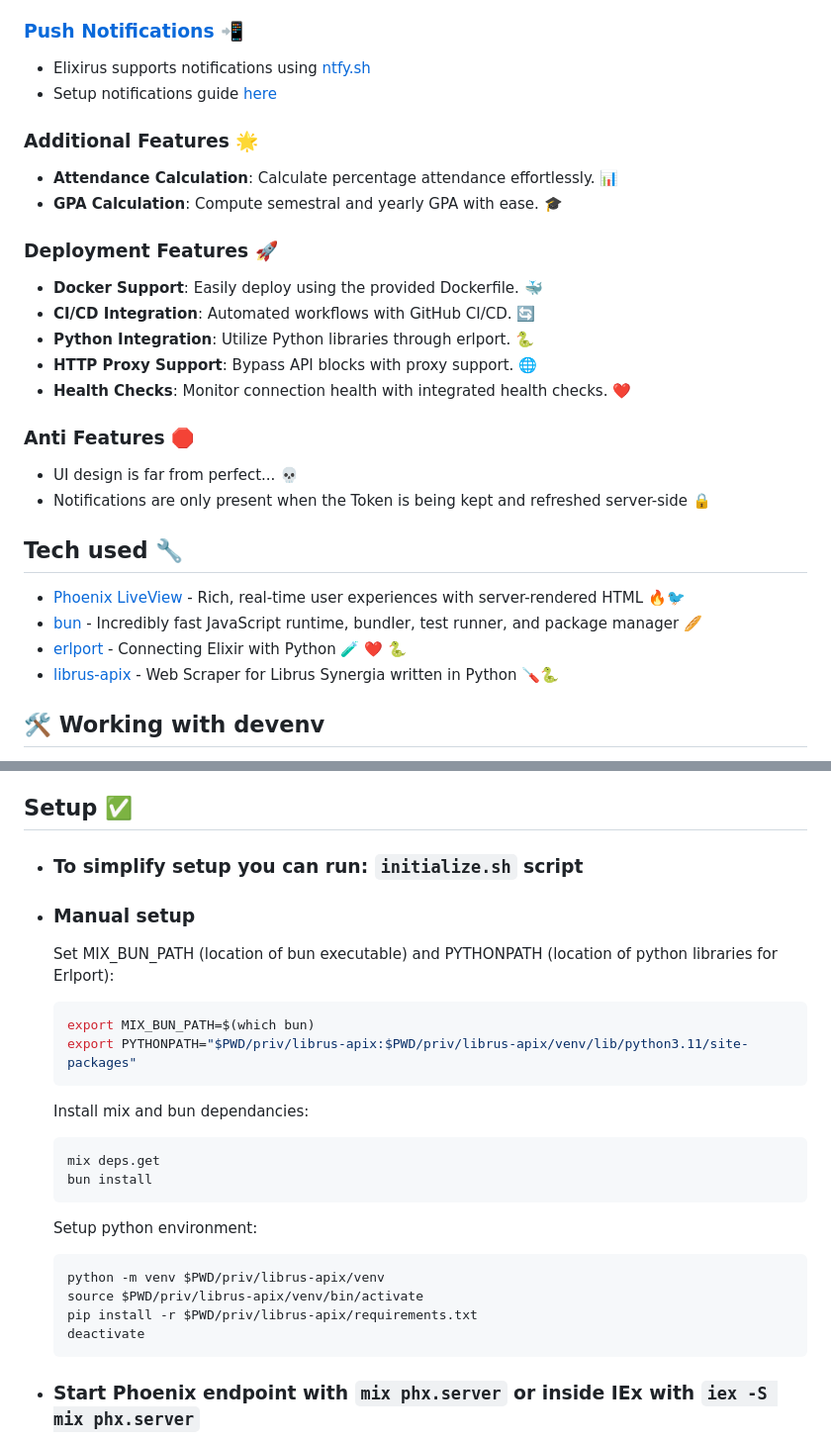
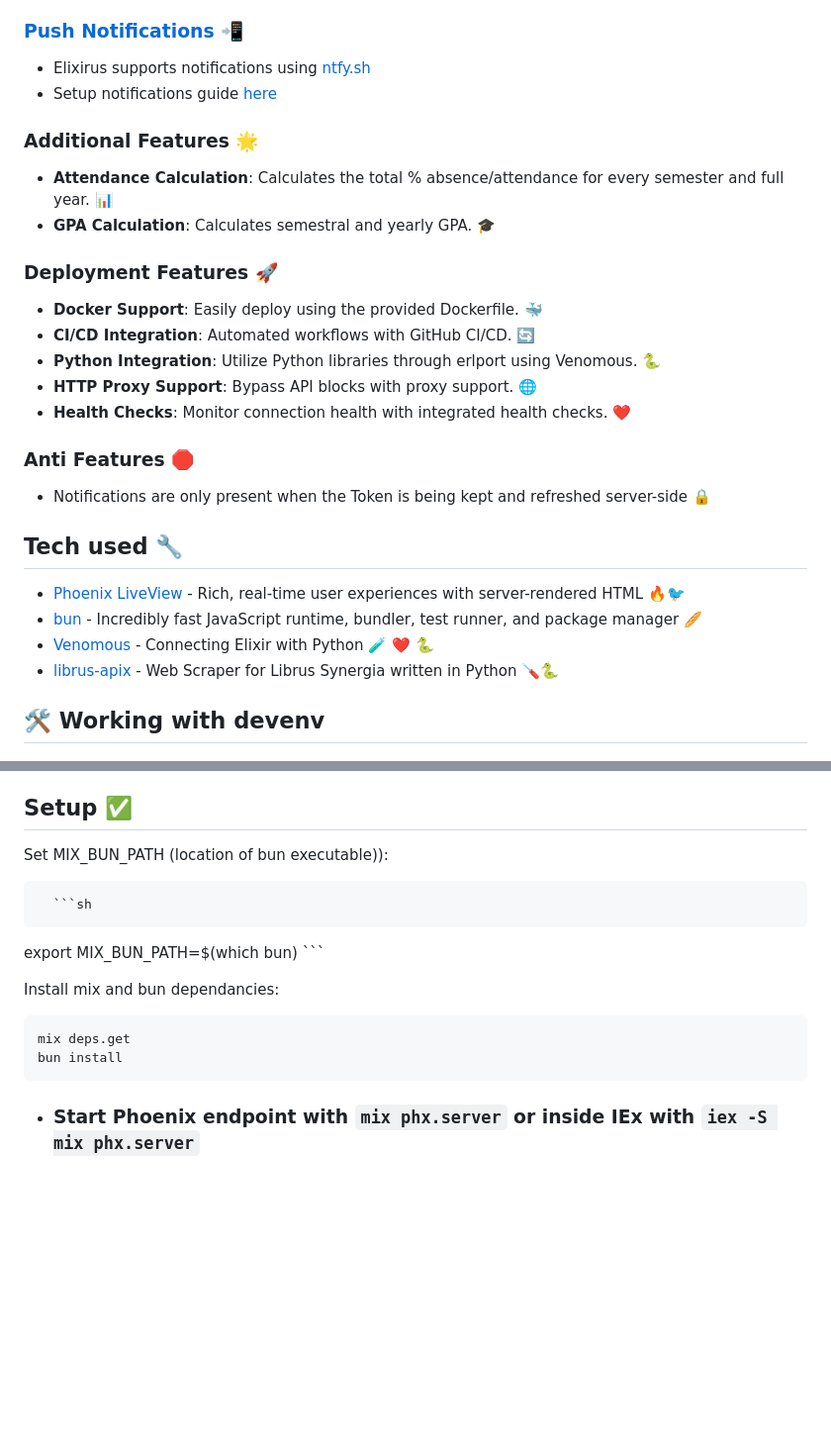
Before and after one commit to RustySnek/Elixirus, a Markdown page: README.md, 2 parts joined by grey strips. Shown: that part at 99% size. Rendered like a GitHub page; blank space fills up the shorter version.

Commit message:
:memo: modify readme

````diff
--- a/README.md
+++ b/README.md
@@ -16,23 +16,22 @@
 
 ### Additional Features 🌟
-- **Attendance Calculation**: Calculate percentage attendance effortlessly. 📊
-- **GPA Calculation**: Compute semestral and yearly GPA with ease. 🎓
+- **Attendance Calculation**: Calculates the total % absence/attendance for every semester and full year. 📊
+- **GPA Calculation**: Calculates semestral and yearly GPA. 🎓
 
 ### Deployment Features 🚀
 - **Docker Support**: Easily deploy using the provided Dockerfile. 🐳
 - **CI/CD Integration**: Automated workflows with GitHub CI/CD. 🔄
-- **Python Integration**: Utilize Python libraries through erlport. 🐍
+- **Python Integration**: Utilize Python libraries through erlport using Venomous. 🐍
 - **HTTP Proxy Support**: Bypass API blocks with proxy support. 🌐
 - **Health Checks**: Monitor connection health with integrated health checks. ❤️
 
 ### Anti Features 🛑
-- UI design is far from perfect... 💀
 - Notifications are only present when the Token is being kept and refreshed server-side 🔒
 
 ## Tech used 🔧
  * [Phoenix LiveView](https://github.com/phoenixframework/phoenix_live_view) -  Rich, real-time user experiences with server-rendered HTML  🔥🐦
  * [bun](https://github.com/oven-sh/bun) - Incredibly fast JavaScript runtime, bundler, test runner, and package manager 🥖
- * [erlport](https://github.com/erlport/erlport) - Connecting Elixir with Python 🧪 ❤️ 🐍
+ * [Venomous](https://github.com/rustysnek/Venomous) - Connecting Elixir with Python 🧪 ❤️ 🐍
  * [librus-apix](https://github.com/RustySnek/librus-apix) - Web Scraper for Librus Synergia written in Python 🪛🐍
 
 ## 🛠️ Working with devenv
@@ -49,13 +48,10 @@ Run `direnv allow` to allow `.envrc` execution
 
 
 ## Setup ✅
- * ### To simplify setup you can run: `initialize.sh` script
- * ### Manual setup
-   Set MIX_BUN_PATH (location of bun executable) and PYTHONPATH (location of python libraries for Erlport):
+   Set MIX_BUN_PATH (location of bun executable)):
 
       ```sh
    export MIX_BUN_PATH=$(which bun)
-   export PYTHONPATH="$PWD/priv/librus-apix:$PWD/priv/librus-apix/venv/lib/python3.11/site-packages"
       ```
 
    Install mix and bun dependancies:
@@ -65,14 +61,6 @@ Run `direnv allow` to allow `.envrc` execution
    bun install
    ```
 
-   Setup python environment:
-
-   ```sh
-   python -m venv $PWD/priv/librus-apix/venv
-   source $PWD/priv/librus-apix/venv/bin/activate
-   pip install -r $PWD/priv/librus-apix/requirements.txt
-   deactivate
-   ```
  * ### Start Phoenix endpoint with `mix phx.server` or inside IEx with `iex -S mix phx.server`
      Now you can visit [`localhost:4001`](http://localhost:4001) from your browser.
 
````
Also changed, not shown: other parts of README.md (+1 -1 lines).
